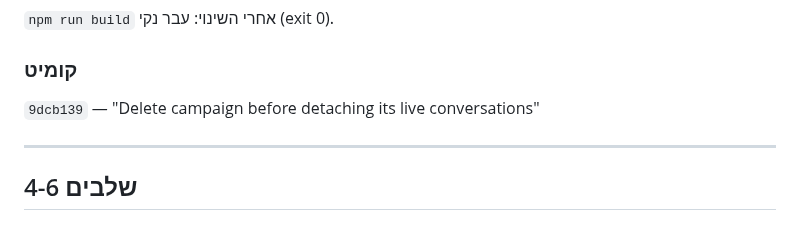
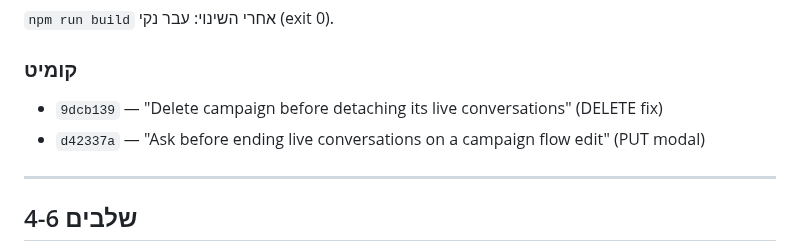
Before and after one commit to haimshafir1984/boot-whatsapp, a Markdown page: docs/safety-speed-deploy-results-2026-09-02.md, the part around the change. Drawn GitHub-style.

Commit message:
Record step 3 part 2 commit hash
Co-Authored-By: Claude Sonnet 5 <noreply@anthropic.com>

```diff
--- a/docs/safety-speed-deploy-results-2026-09-02.md
+++ b/docs/safety-speed-deploy-results-2026-09-02.md
@@ -261,7 +261,8 @@ EXIT: 0
 
 ### קומיט
 
-`9dcb139` — "Delete campaign before detaching its live conversations"
+- `9dcb139` — "Delete campaign before detaching its live conversations" (DELETE fix)
+- `d42337a` — "Ask before ending live conversations on a campaign flow edit" (PUT modal)
 
 ---
 
```
